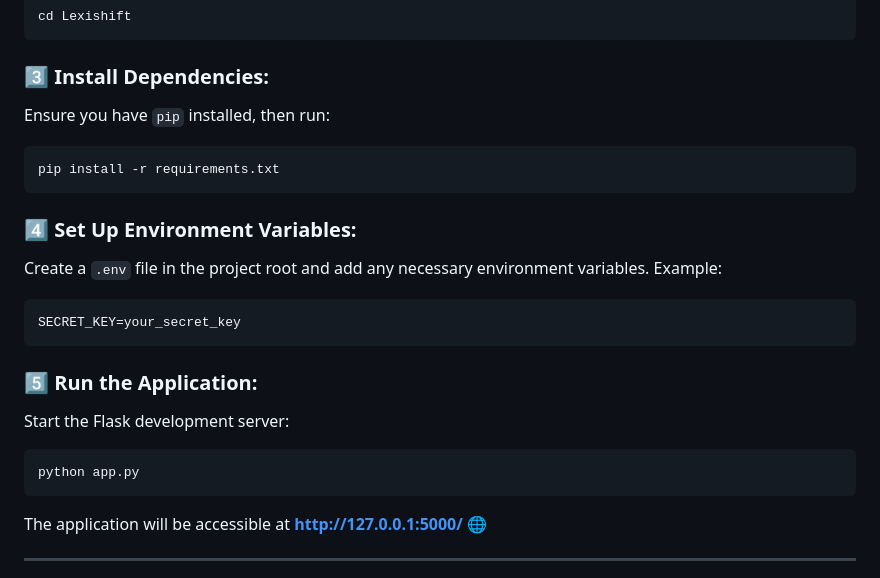
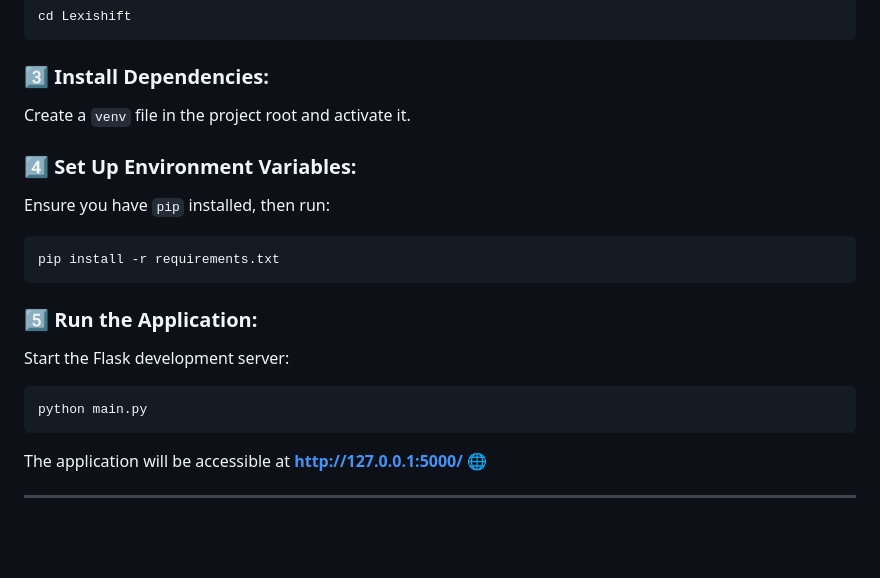
Before and after one commit to sanks011/LexiShift, a Markdown page: README.md, the part around the change. GitHub-like rendering; blank space fills up the shorter version.

````diff
--- a/README.md
+++ b/README.md
@@ -29,21 +29,19 @@ cd Lexishift
 ```
 
 ### 3️⃣ Install Dependencies:
+Create a `venv` file in the project root and activate it.
+
+### 4️⃣ Set Up Environment Variables:
 Ensure you have `pip` installed, then run:
 ```bash
 pip install -r requirements.txt
 ```
 
-### 4️⃣ Set Up Environment Variables:
-Create a `.env` file in the project root and add any necessary environment variables. Example:
-```bash
-SECRET_KEY=your_secret_key
-```
 
 ### 5️⃣ Run the Application:
 Start the Flask development server:
 ```bash
-python app.py
+python main.py
 ```
 The application will be accessible at **http://127.0.0.1:5000/** 🌐
 
````
